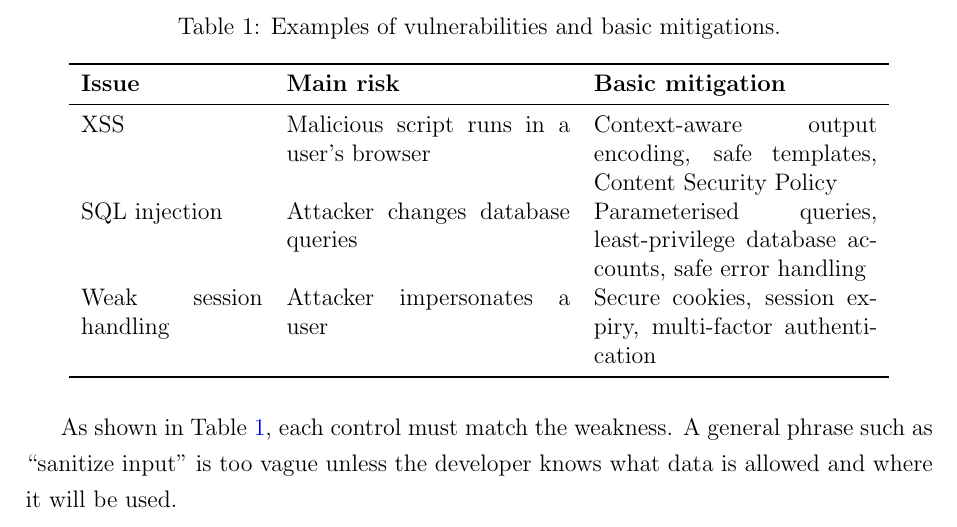
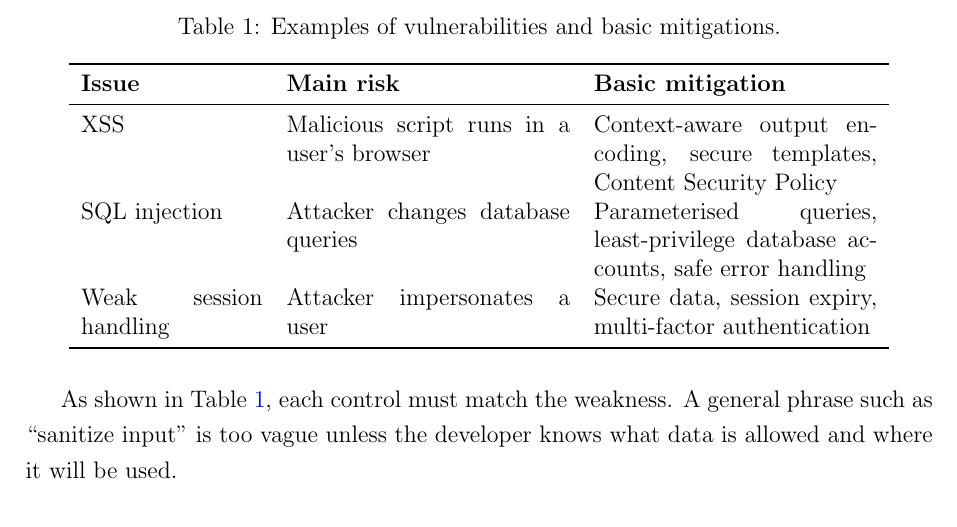
Before and after one commit to wasfyomar44-cloud/Cybersecurity-Challenges, a LaTeX document (cybersecurity-report/main.tex): part of page 5 of 7, cut so that both start at the same text. Compiled offline with pdfLaTeX.

Commit message:
More changes to MAIN

```diff
--- a/cybersecurity-report/main.tex
+++ b/cybersecurity-report/main.tex
@@ -137,9 +137,9 @@ Security headers add another layer. The Content Security Policy can reduce the i
 \toprule
 \textbf{Issue} & \textbf{Main risk} & \textbf{Basic mitigation} \\
 \midrule
-XSS & Malicious script runs in a user's browser & Context-aware output encoding, safe templates, Content Security Policy \\
+XSS & Malicious script runs in a user's browser & Context-aware output encoding, secure templates, Content Security Policy \\
 SQL injection & Attacker changes database queries & Parameterised queries, least-privilege database accounts, safe error handling \\
-Weak session handling & Attacker impersonates a user & Secure cookies, session expiry, multi-factor authentication \\
+Weak session handling & Attacker impersonates a user & Secure data, session expiry, multi-factor authentication \\
 \bottomrule
 \end{tabular}
 \end{table}
```
